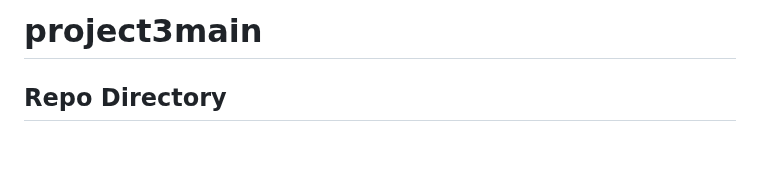
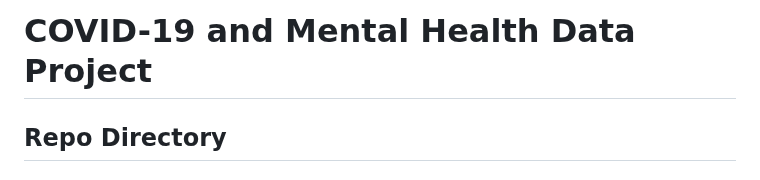
Before and after one commit to leowheeler1/project3main, a Markdown page: README.md, the part around the change. Rendered like a GitHub page; blank space fills up the shorter version.

```diff
--- a/README.md
+++ b/README.md
@@ -1,4 +1,4 @@
-# project3main
+# COVID-19 and Mental Health Data Project
 
 ## Repo Directory
 #### [1. Data](data) - `.csv` files that were used to populate relational database and `.json` files that were used for plotting
```
